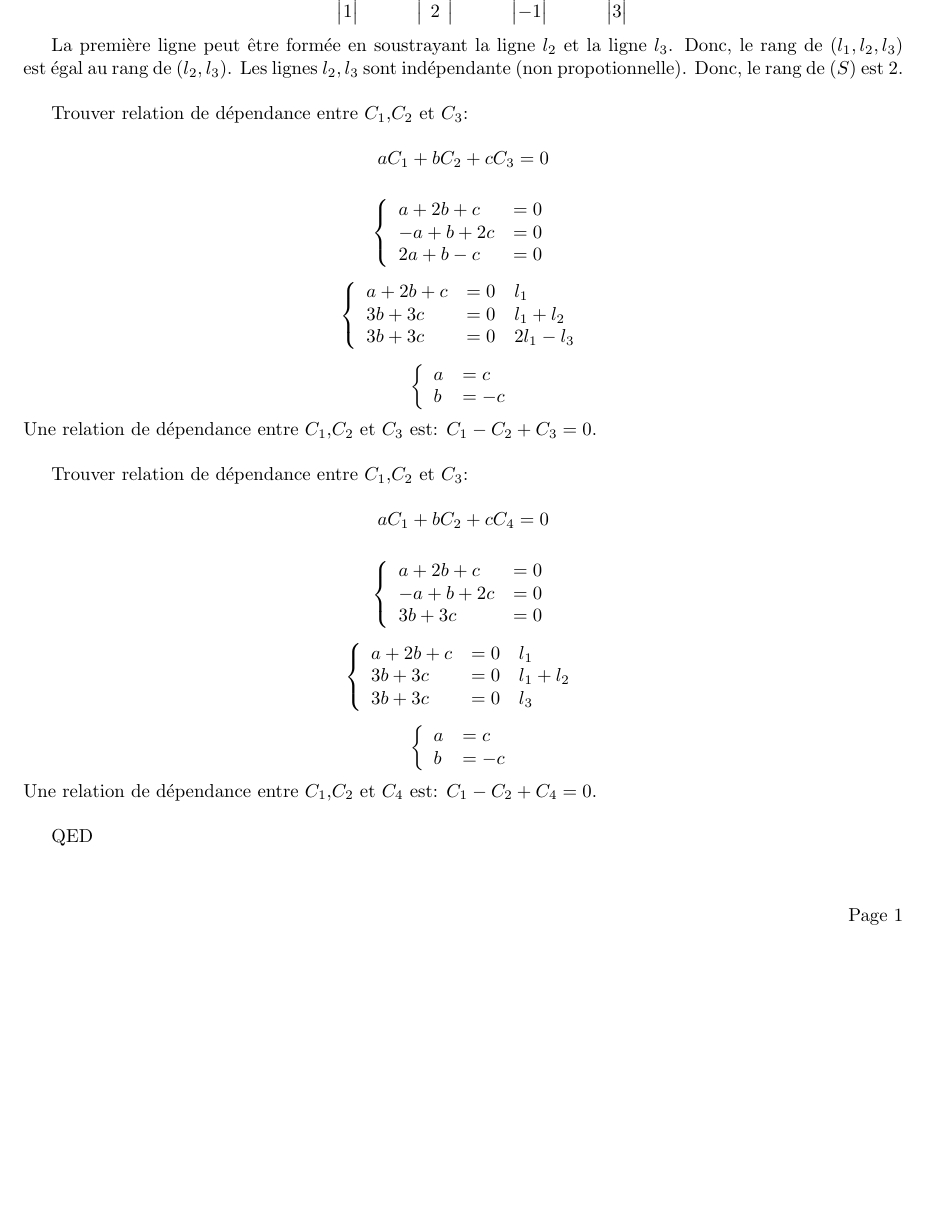
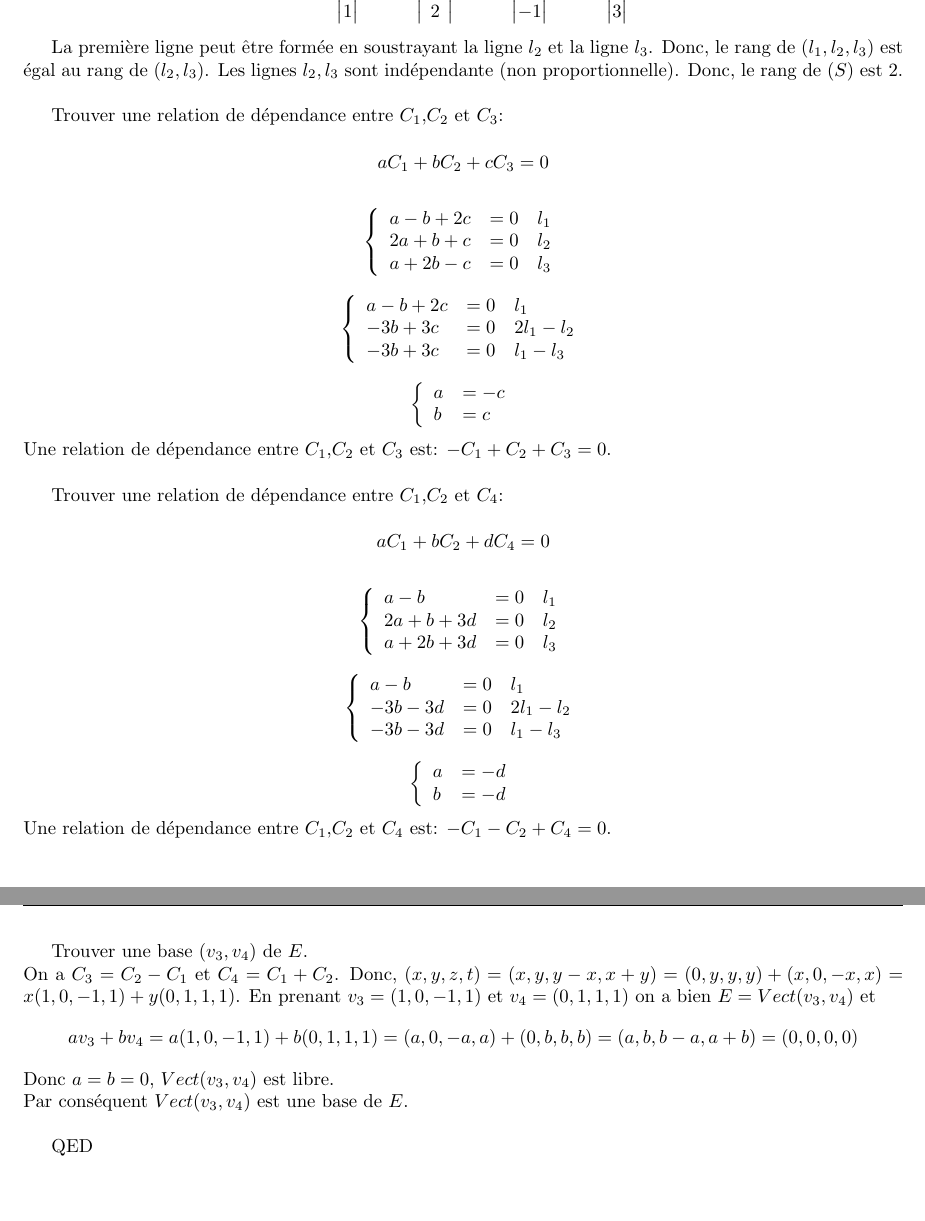
Before and after one commit to PAYRAULT/MPI, a LaTeX book (Math_103/TD/feuille4_sol.tex): part of the page before the commit and two parts of pages 1 and 2 of 2 after it, the two joined at a grey line, cut so that both start at the same text, the shorter picture padded with empty space. Compiled offline with pdfLaTeX.

Commit message:
Math103, feuille4, exo 4.1

```diff
--- a/Math_103/TD/feuille4_sol.tex
+++ b/Math_103/TD/feuille4_sol.tex
@@ -104,17 +104,17 @@ C_3 = \begin{vmatrix} 2 \\ 1 \\ -1 \end{vmatrix},
 C_4 = \begin{vmatrix} 0 \\ 3 \\ 3 \end{vmatrix},
 $$
 
-La premi\`ere ligne peut \^etre form\'ee en soustrayant la ligne $l_2$ et la ligne $l_3$. Donc, le rang de $(l_1, l_2, l_3)$ est \'egal au rang de $(l_2, l_3)$. Les lignes $l_2, l_3$ sont ind\'ependante (non propotionnelle). Donc, le rang de $(S)$ est $2$.\\
+La premi\`ere ligne peut \^etre form\'ee en soustrayant la ligne $l_2$ et la ligne $l_3$. Donc, le rang de $(l_1, l_2, l_3)$ est \'egal au rang de $(l_2, l_3)$. Les lignes $l_2, l_3$ sont ind\'ependante (non proportionnelle). Donc, le rang de $(S)$ est $2$.\\
 
-Trouver relation de d\'ependance entre $C_1$,$C_2$ et $C_3$:\\
+Trouver une relation de d\'ependance entre $C_1$,$C_2$ et $C_3$:\\
 $$aC_1+bC_2+cC_3 = 0$$
 
 $$
 \left\{
-\begin{array}{l l}
-a + 2b + c & = 0 \\
--a + b + 2c & = 0 \\
-2a + b -c & = 0 \\
+\begin{array}{l l l}
+a - b + 2c & = 0 & l_1 \\
+2a + b + c & = 0 & l_2 \\
+a + 2b -c & = 0 & l_3 \\
 \end{array}
 \right.
 $$
@@ -122,9 +122,9 @@ $$
 $$
 \left\{
 \begin{array}{l l l}
-a + 2b + c & = 0 & l_1\\
-    3b + 3c & = 0 & l_1+l_2\\
-    3b + 3c & = 0 & 2l_1 - l_3\\
+a - b + 2c & = 0 & l_1 \\
+    -3b + 3c & = 0 & 2l_1-l_2 \\
+    -3b + 3c & = 0 & l_1 - l_3 \\
 \end{array}
 \right.
 $$
@@ -132,23 +132,23 @@ $$
 $$
 \left\{
 \begin{array}{l l}
-a & = c \\
-b & = -c \\
+a & = -c \\
+b & = c \\
 \end{array}
 \right.
 $$
-Une relation de d\'ependance entre $C_1$,$C_2$ et $C_3$ est: $C_1 - C_2 + C_3 = 0$.\\
+Une relation de d\'ependance entre $C_1$,$C_2$ et $C_3$ est: $-C_1 + C_2 + C_3 = 0$.\\
 
 
-Trouver relation de d\'ependance entre $C_1$,$C_2$ et $C_3$:\\
-$$aC_1+bC_2+cC_4 = 0$$
+Trouver une relation de d\'ependance entre $C_1$,$C_2$ et $C_4$:\\
+$$aC_1+bC_2+dC_4 = 0$$
 
 $$
 \left\{
-\begin{array}{l l}
-a + 2b + c & = 0 \\
--a + b + 2c & = 0 \\
-    3b + 3c & = 0 \\
+\begin{array}{l l l}
+a - b  & = 0 & l_1\\
+2a + b + 3d & = 0 & l_2 \\
+a +   2b + 3d & = 0 & l_3 \\
 \end{array}
 \right.
 $$
@@ -156,9 +156,9 @@ $$
 $$
 \left\{
 \begin{array}{l l l}
-a + 2b + c  & = 0 & l_1\\
-    3b + 3c & = 0 & l_1 + l_2\\
-    3b + 3c & = 0 & l_3\\
+a - b  & = 0 & l_1\\
+    -3b - 3d & = 0 & 2l_1 - l_2\\
+    -3b - 3d & = 0 & l_1 - l_3\\
 \end{array}
 \right.
 $$
@@ -166,12 +166,19 @@ $$
 $$
 \left\{
 \begin{array}{l l}
-a & = c \\
-b & = -c \\
+a & = -d \\
+b & = -d \\
 \end{array}
 \right.
 $$
-Une relation de d\'ependance entre $C_1$,$C_2$ et $C_4$ est: $C_1 - C_2 + C_4 = 0$.\\
+Une relation de d\'ependance entre $C_1$,$C_2$ et $C_4$ est: $-C_1 - C_2 + C_4 = 0$.\\
+
+
+Trouver une base $(v_3, v_4)$ de $E$.\\
+On a $C_3=C_2-C_1$ et $C_4=C_1+C_2$. Donc, $(x,y,z,t) = (x,y,y-x,x+y) = (0,y,y,y) + (x,0,-x,x) = x(1,0,-1,1) + y(0,1,1,1)$. En prenant $v_3 = (1,0,-1,1)$ et $v_4 = (0,1,1,1)$ on a bien $E = Vect(v_3,v_4)$ et
+$$av_3 + bv_4 = a(1,0,-1,1) + b(0,1,1,1) = (a,0,-a,a)+(0,b,b,b) = (a,b,b-a,a+b) = (0,0,0,0)$$
+Donc $a=b=0$, $Vect(v_3,v_4)$ est libre.\\
+Par cons\'equent $Vect(v_3,v_4)$ est une base de $E$.\\
 
 
 QED
```
Also changed, not shown: Math_103/TD/feuille4_sol.pdf.
